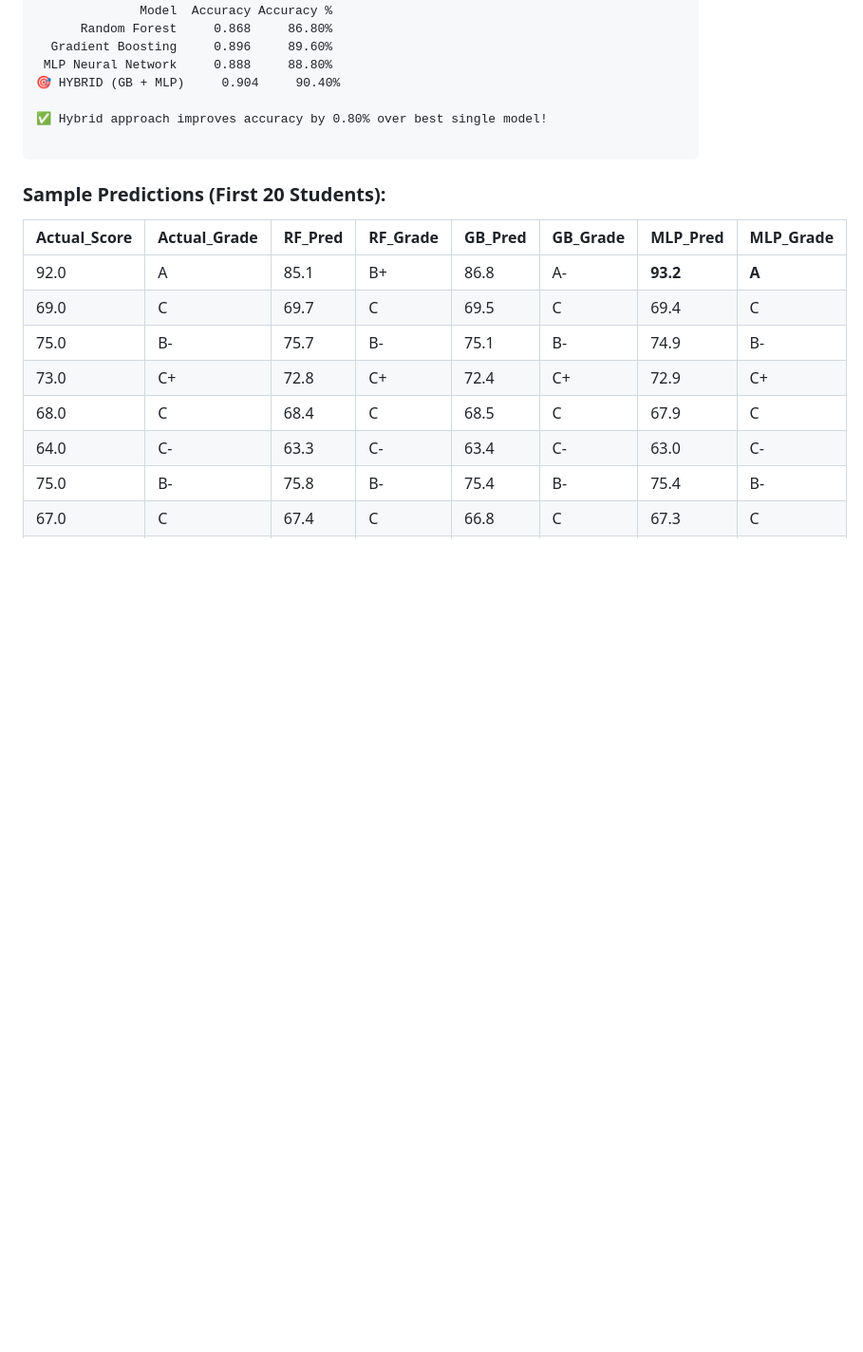
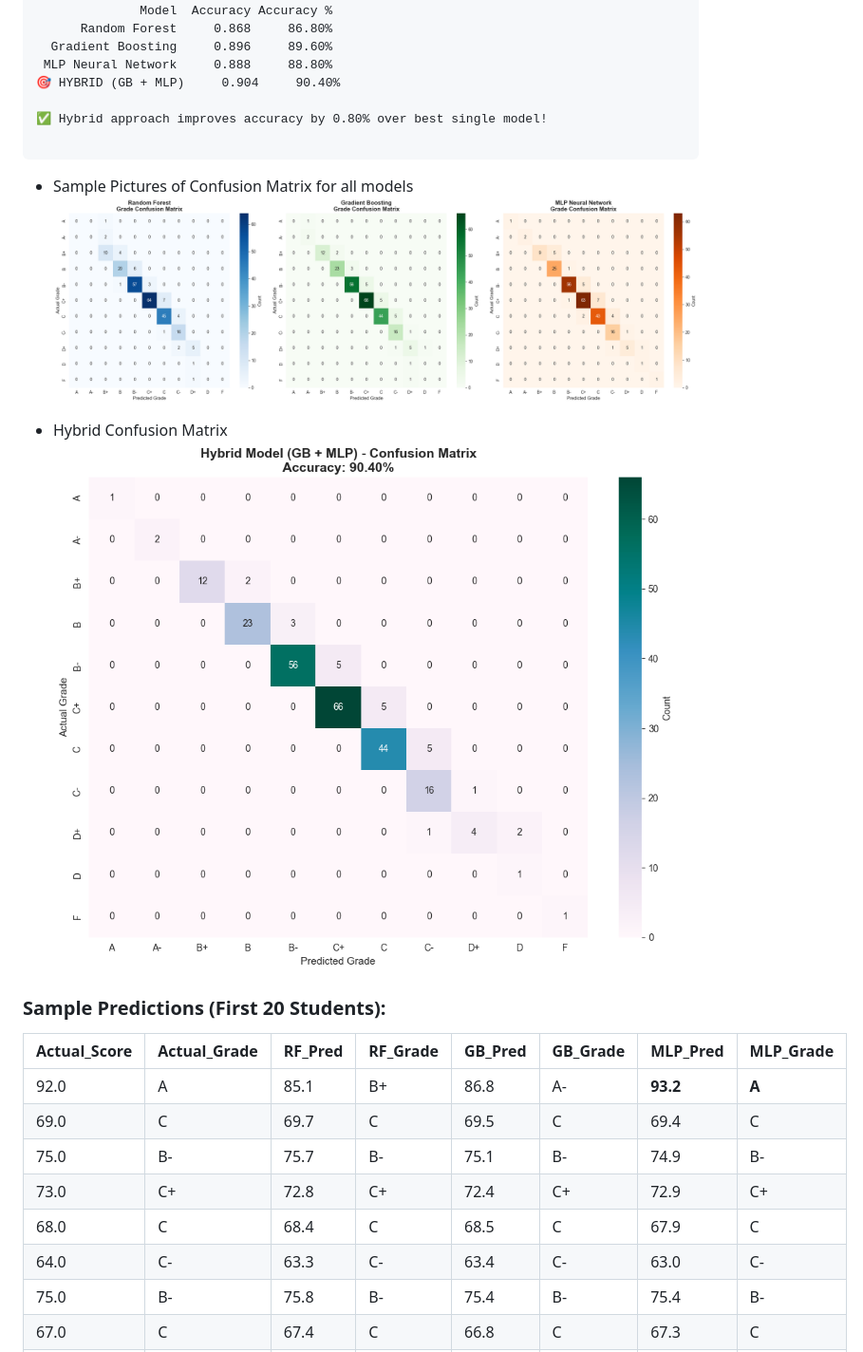
Before and after one commit to team-bcrypt/COSMOS-ITS-Prediction-Model, a Markdown page: README.md, the part around the change. Shown at 95% size. GitHub-like rendering; pictures changed too: image-1.png (added), image.png (added); blank space fills up the shorter version.

Commit message:
Refactor code structure for improved readability and maintainability

````diff
--- a/README.md
+++ b/README.md
@@ -369,6 +369,11 @@ Hybrid Accuracy: 0.9040 (90.40%)
 ✅ Hybrid approach improves accuracy by 0.80% over best single model!
 
 ```
+- Sample Pictures of Confusion Matrix for all models
+![alt text](image.png)
+
+- Hybrid Confusion Matrix
+![alt text](image-1.png)
 
 ### **Sample Predictions (First 20 Students):**
 
````
